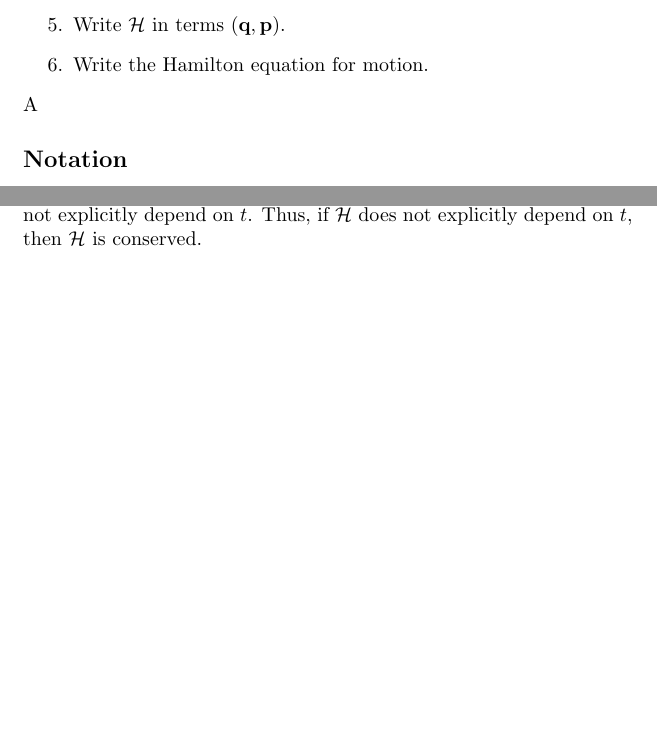
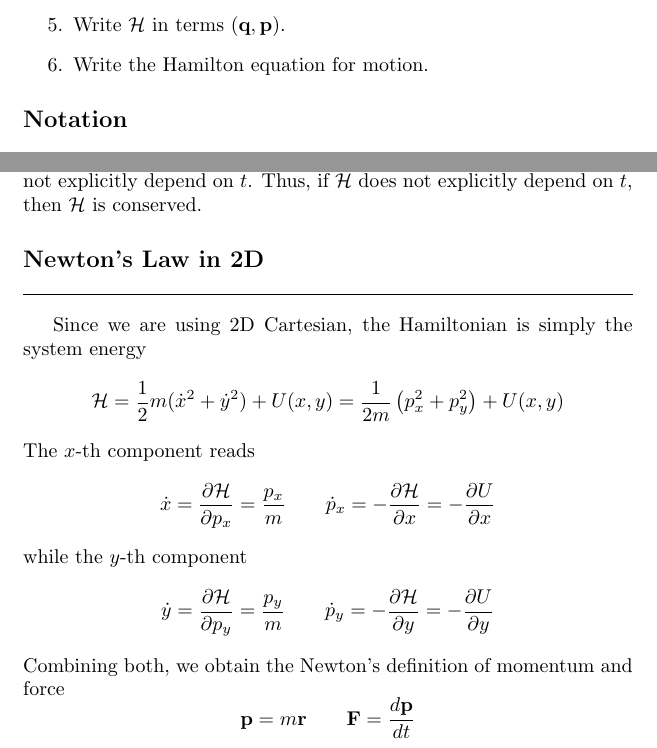
Before and after one commit to JohanesFaustus/QuantumMechanics, a LaTeX document (Chapter/CM/Hamiltion/Hamiltonian.tex): two parts of pages 1 and 5 of 5, joined at a grey line, cut so that both start at the same text, the shorter picture padded with empty space. Compiled offline with pdfLaTeX.

Commit message:
added newton 2nd law derivation using hamiltonian

```diff
--- a/Chapter/CM/Hamiltion/Hamiltonian.tex
+++ b/Chapter/CM/Hamiltion/Hamiltonian.tex
@@ -27,7 +27,7 @@ The steps to solve problem using Hamilton formalism are as follows.
     \item Solve for $\dot{\mathbf{q}}$ in terms $(\mathbf{q},\mathbf{p})$.
     \item Write $\mathcal{H}$ in terms $(\mathbf{q},\mathbf{p})$.
     \item Write the Hamilton equation for motion.
-\end{enumerate}A
+\end{enumerate}
 
 \subsection*{Notation}
 To avoid clutter, we define the following notation.
@@ -178,4 +178,24 @@ The total derivative $d\mathcal{H}/d t$ denote the actual changes as $t$ moves f
 In other hand, the partial derivative $\partial\mathcal{H}/\partial t$ denote the change of the Hamilton as $t$ moves forward with $(\mathbf{q},\mathbf{p})$ being held constant.
 This will be zero if $\mathcal{H}$ does not explicitly depend on $t$.
 Thus, if $\mathcal{H}$ does not explicitly depend on $t$, then $\mathcal{H}$ is conserved.
+
+\subsection*{Newton's Law in 2D}
+Since we are using 2D Cartesian, the Hamiltonian is simply the system energy
+\begin{equation*}
+	\mathcal{H}=\frac{1}{2}m(\dot{x}^2+\dot{y}^2)+U(x,y)=\frac{1}{2m}\left(p_x^2+p_y^2\right)+U(x,y)
+\end{equation*}
+The $x$-th component reads
+\begin{equation*}
+	\dot{x}=\frac{\partial \mathcal{H}}{\partial p_x}=\frac{p_x}{m}\qquad\dot{p}_x=-\frac{\partial \mathcal{H}}{\partial x}=-\frac{\partial U}{\partial x}
+\end{equation*}
+while the $y$-th component
+\begin{equation*}
+	\dot{y}=\frac{\partial \mathcal{H}}{\partial p_y}=\frac{p_y}{m}\qquad\dot{p}_y=-\frac{\partial \mathcal{H}}{\partial y}=-\frac{\partial U}{\partial y}
+\end{equation*}
+Combining both, we obtain the Newton's definition of momentum and force
+\begin{equation*}
+	\mathbf{p}=m\mathbf{r}\qquad\mathbf{F}=\frac{d\mathbf{p}}{dt}
+\end{equation*}
+
+
 \end{document}
```
Also changed, not shown: Main.pdf, Chapter/CM/Hamiltion/Hamiltonian.tex (2 more changed lines).
